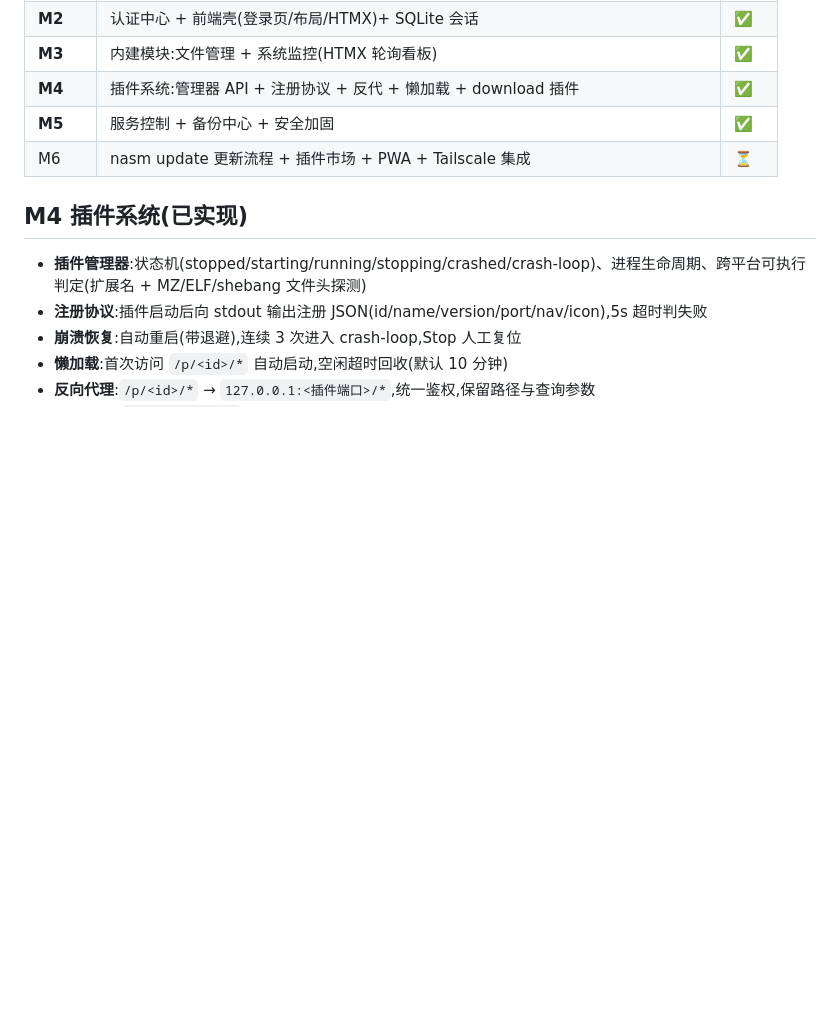
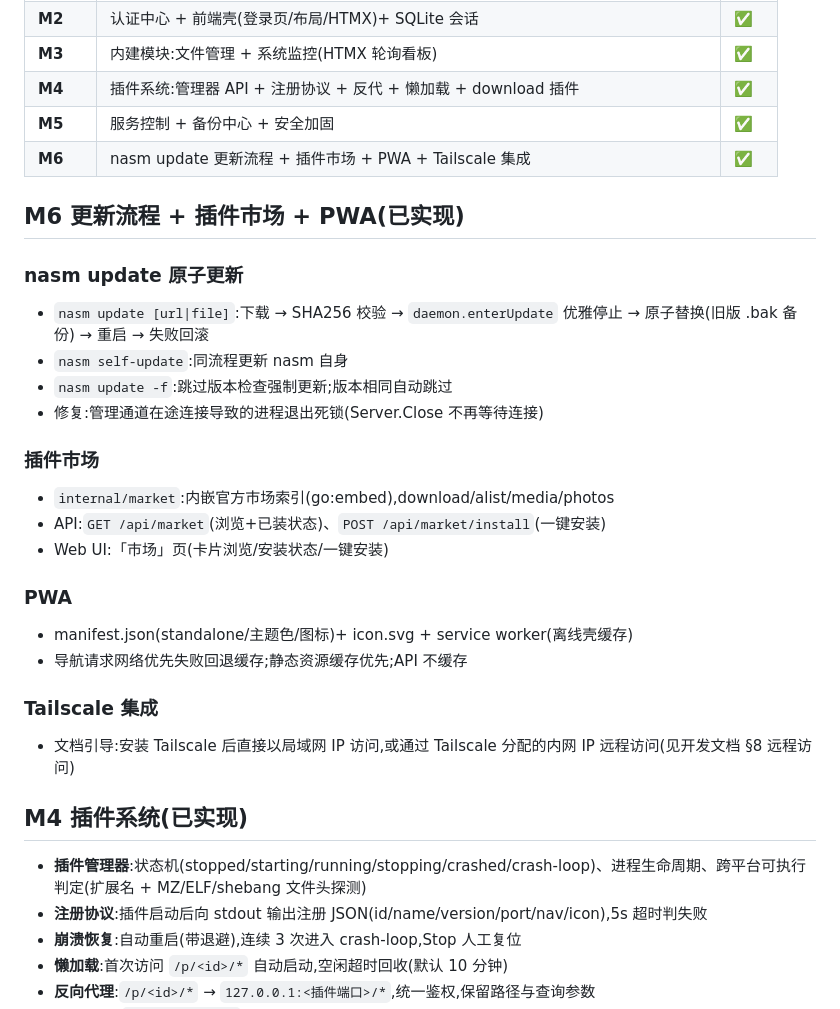
Before and after one commit to LiquorXR/Termux-NAS, a Markdown page: README.md, the part around the change. GitHub-like rendering; blank space fills up the shorter version.

Commit message:
docs: README 标记 M6 完成,补充更新/市场/PWA 说明

```diff
--- a/README.md
+++ b/README.md
@@ -82,7 +82,27 @@ nasm status                         # 或直接: sv start nasd
 | **M3** | 内建模块:文件管理 + 系统监控(HTMX 轮询看板) | ✅ |
 | **M4** | 插件系统:管理器 API + 注册协议 + 反代 + 懒加载 + download 插件 | ✅ |
 | **M5** | 服务控制 + 备份中心 + 安全加固 | ✅ |
-| M6 | nasm update 更新流程 + 插件市场 + PWA + Tailscale 集成 | ⏳ |
+| **M6** | nasm update 更新流程 + 插件市场 + PWA + Tailscale 集成 | ✅ |
+
+## M6 更新流程 + 插件市场 + PWA(已实现)
+
+### nasm update 原子更新
+- `nasm update [url|file]`:下载 → SHA256 校验 → `daemon.enterUpdate` 优雅停止 → 原子替换(旧版 .bak 备份) → 重启 → 失败回滚
+- `nasm self-update`:同流程更新 nasm 自身
+- `nasm update -f`:跳过版本检查强制更新;版本相同自动跳过
+- 修复:管理通道在途连接导致的进程退出死锁(Server.Close 不再等待连接)
+
+### 插件市场
+- `internal/market`:内嵌官方市场索引(go:embed),download/alist/media/photos
+- API:`GET /api/market`(浏览+已装状态)、`POST /api/market/install`(一键安装)
+- Web UI:「市场」页(卡片浏览/安装状态/一键安装)
+
+### PWA
+- manifest.json(standalone/主题色/图标)+ icon.svg + service worker(离线壳缓存)
+- 导航请求网络优先失败回退缓存;静态资源缓存优先;API 不缓存
+
+### Tailscale 集成
+- 文档引导:安装 Tailscale 后直接以局域网 IP 访问,或通过 Tailscale 分配的内网 IP 远程访问(见开发文档 §8 远程访问)
 
 ## M4 插件系统(已实现)
 
```
